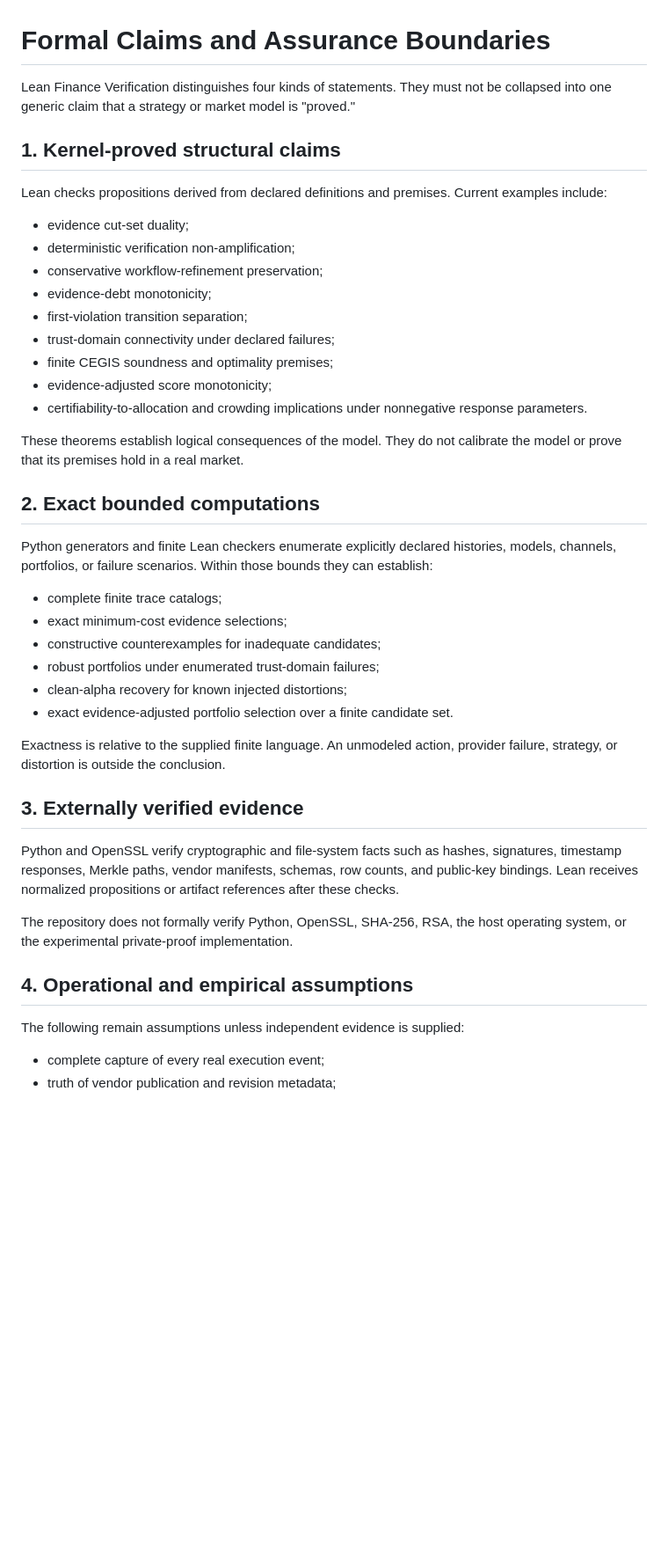
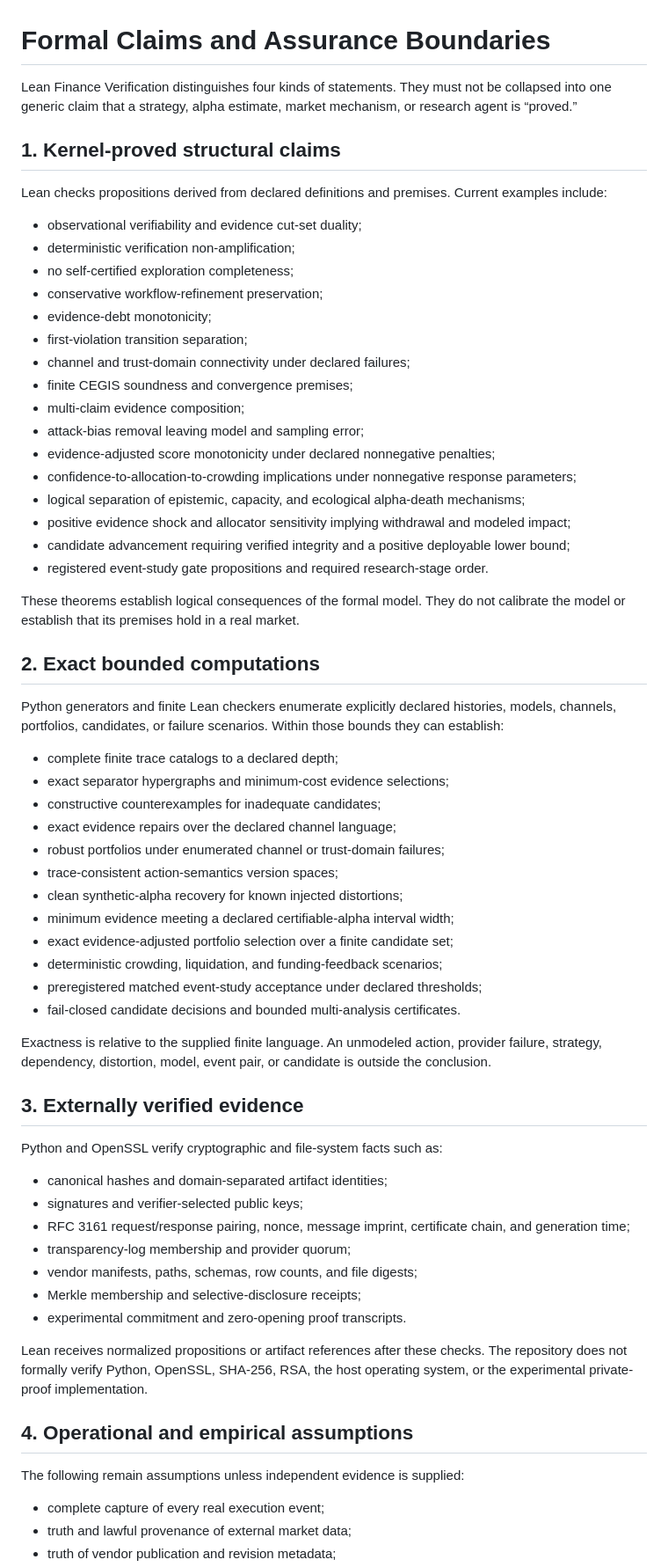
Before and after one commit to dmbs335/lean-finance-verification, a Markdown page: docs/FORMAL_CLAIMS.md, the part around one of its changes. Shown at 88% size. GitHub-like rendering; blank space fills up the shorter version.

Commit message:
Classify the consolidated v0.2 assurance boundaries

```diff
--- a/docs/FORMAL_CLAIMS.md
+++ b/docs/FORMAL_CLAIMS.md
@@ -1,57 +1,67 @@
 # Formal Claims and Assurance Boundaries
 
-Lean Finance Verification distinguishes four kinds of statements. They must not
-be collapsed into one generic claim that a strategy or market model is
-"proved."
+Lean Finance Verification distinguishes four kinds of statements. They must not be collapsed into one generic claim that a strategy, alpha estimate, market mechanism, or research agent is “proved.”
 
 ## 1. Kernel-proved structural claims
 
-Lean checks propositions derived from declared definitions and premises. Current
-examples include:
+Lean checks propositions derived from declared definitions and premises. Current examples include:
 
-- evidence cut-set duality;
+- observational verifiability and evidence cut-set duality;
 - deterministic verification non-amplification;
+- no self-certified exploration completeness;
 - conservative workflow-refinement preservation;
 - evidence-debt monotonicity;
 - first-violation transition separation;
-- trust-domain connectivity under declared failures;
-- finite CEGIS soundness and optimality premises;
-- evidence-adjusted score monotonicity;
-- certifiability-to-allocation and crowding implications under nonnegative
-  response parameters.
+- channel and trust-domain connectivity under declared failures;
+- finite CEGIS soundness and convergence premises;
+- multi-claim evidence composition;
+- attack-bias removal leaving model and sampling error;
+- evidence-adjusted score monotonicity under declared nonnegative penalties;
+- confidence-to-allocation-to-crowding implications under nonnegative response parameters;
+- logical separation of epistemic, capacity, and ecological alpha-death mechanisms;
+- positive evidence shock and allocator sensitivity implying withdrawal and modeled impact;
+- candidate advancement requiring verified integrity and a positive deployable lower bound;
+- registered event-study gate propositions and required research-stage order.
 
-These theorems establish logical consequences of the model. They do not
-calibrate the model or prove that its premises hold in a real market.
+These theorems establish logical consequences of the formal model. They do not calibrate the model or establish that its premises hold in a real market.
 
 ## 2. Exact bounded computations
 
-Python generators and finite Lean checkers enumerate explicitly declared
-histories, models, channels, portfolios, or failure scenarios. Within those
-bounds they can establish:
+Python generators and finite Lean checkers enumerate explicitly declared histories, models, channels, portfolios, candidates, or failure scenarios. Within those bounds they can establish:
 
-- complete finite trace catalogs;
-- exact minimum-cost evidence selections;
+- complete finite trace catalogs to a declared depth;
+- exact separator hypergraphs and minimum-cost evidence selections;
 - constructive counterexamples for inadequate candidates;
-- robust portfolios under enumerated trust-domain failures;
-- clean-alpha recovery for known injected distortions;
-- exact evidence-adjusted portfolio selection over a finite candidate set.
+- exact evidence repairs over the declared channel language;
+- robust portfolios under enumerated channel or trust-domain failures;
+- trace-consistent action-semantics version spaces;
+- clean synthetic-alpha recovery for known injected distortions;
+- minimum evidence meeting a declared certifiable-alpha interval width;
+- exact evidence-adjusted portfolio selection over a finite candidate set;
+- deterministic crowding, liquidation, and funding-feedback scenarios;
+- preregistered matched event-study acceptance under declared thresholds;
+- fail-closed candidate decisions and bounded multi-analysis certificates.
 
-Exactness is relative to the supplied finite language. An unmodeled action,
-provider failure, strategy, or distortion is outside the conclusion.
+Exactness is relative to the supplied finite language. An unmodeled action, provider failure, strategy, dependency, distortion, model, event pair, or candidate is outside the conclusion.
 
 ## 3. Externally verified evidence
 
-Python and OpenSSL verify cryptographic and file-system facts such as hashes,
-signatures, timestamp responses, Merkle paths, vendor manifests, schemas, row
-counts, and public-key bindings. Lean receives normalized propositions or
-artifact references after these checks.
+Python and OpenSSL verify cryptographic and file-system facts such as:
 
-The repository does not formally verify Python, OpenSSL, SHA-256, RSA, the host
-operating system, or the experimental private-proof implementation.
+- canonical hashes and domain-separated artifact identities;
+- signatures and verifier-selected public keys;
+- RFC 3161 request/response pairing, nonce, message imprint, certificate chain, and generation time;
+- transparency-log membership and provider quorum;
+- vendor manifests, paths, schemas, row counts, and file digests;
+- Merkle membership and selective-disclosure receipts;
+- experimental commitment and zero-opening proof transcripts.
+
+Lean receives normalized propositions or artifact references after these checks. The repository does not formally verify Python, OpenSSL, SHA-256, RSA, the host operating system, or the experimental private-proof implementation.
 
 ## 4. Operational and empirical assumptions
 
 The following remain assumptions unless independent evidence is supplied:
 
 - complete capture of every real execution event;
+- truth and lawful provenance of external market data;
 - truth of vendor publication and revision metadata;
```
Also changed, not shown: other parts of docs/FORMAL_CLAIMS.md (+79 -21 lines).
